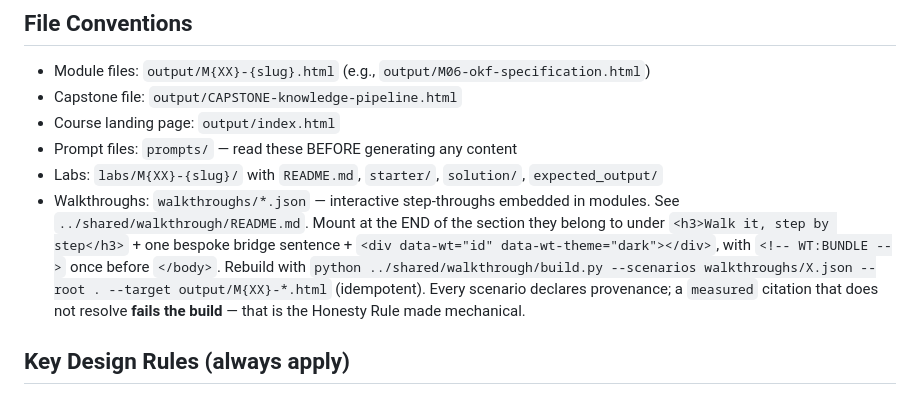
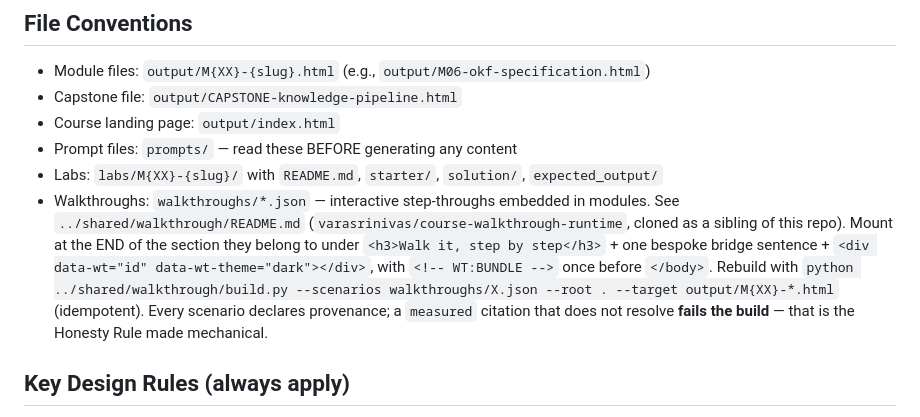
Before and after one commit to varasrinivas/knowledge-graph-course, a Markdown page: CLAUDE.md, the part around the change. GitHub-like rendering.

Commit message:
CLAUDE.md: name the walkthrough runtime repo
The runtime lives in varasrinivas/course-walkthrough-runtime, expected as a
sibling checkout. A course clone serves its walkthroughs without it (the
bundle is committed into the pages); it is only needed to rebuild.

Co-Authored-By: Claude Fable 5 <noreply@anthropic.com>
Claude-Session: https://claude.ai/code/session_017aCPHm3x2R8wGQgVp2pFph

```diff
--- a/CLAUDE.md
+++ b/CLAUDE.md
@@ -36,7 +36,7 @@ B-suffix modules are ADDITIVE (sibling-course convention): inserted between numb
 - Course landing page: `output/index.html`
 - Prompt files: `prompts/` — read these BEFORE generating any content
 - Labs: `labs/M{XX}-{slug}/` with `README.md`, `starter/`, `solution/`, `expected_output/`
-- Walkthroughs: `walkthroughs/*.json` — interactive step-throughs embedded in modules. See `../shared/walkthrough/README.md`. Mount at the END of the section they belong to under `<h3>Walk it, step by step</h3>` + one bespoke bridge sentence + `<div data-wt="id" data-wt-theme="dark"></div>`, with `<!-- WT:BUNDLE -->` once before `</body>`. Rebuild with `python ../shared/walkthrough/build.py --scenarios walkthroughs/X.json --root . --target output/M{XX}-*.html` (idempotent). Every scenario declares provenance; a `measured` citation that does not resolve **fails the build** — that is the Honesty Rule made mechanical.
+- Walkthroughs: `walkthroughs/*.json` — interactive step-throughs embedded in modules. See `../shared/walkthrough/README.md` (`varasrinivas/course-walkthrough-runtime`, cloned as a sibling of this repo). Mount at the END of the section they belong to under `<h3>Walk it, step by step</h3>` + one bespoke bridge sentence + `<div data-wt="id" data-wt-theme="dark"></div>`, with `<!-- WT:BUNDLE -->` once before `</body>`. Rebuild with `python ../shared/walkthrough/build.py --scenarios walkthroughs/X.json --root . --target output/M{XX}-*.html` (idempotent). Every scenario declares provenance; a `measured` citation that does not resolve **fails the build** — that is the Honesty Rule made mechanical.
 
 ## Key Design Rules (always apply)
 1. Every technical term gets a tooltip definition on FIRST use
```
